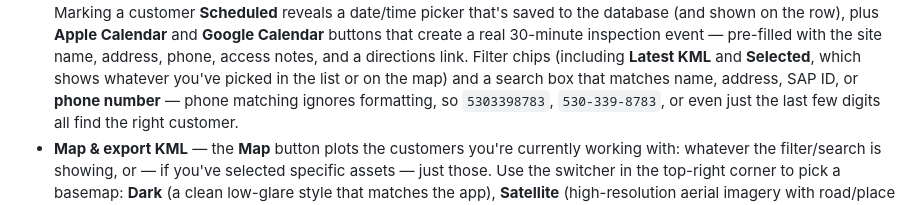
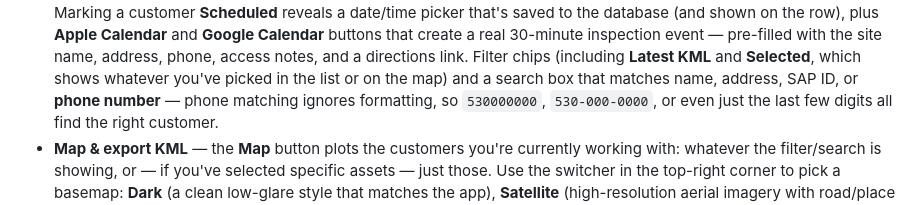
Before and after one commit to masterweeks/FieldKey, a Markdown page: README.md, the part around the change. GitHub-like rendering.

Commit message:
Fix phone number formatting examples
Correct phone number formatting examples in README.

```diff
--- a/README.md
+++ b/README.md
@@ -59,7 +59,7 @@ clearing the database all live in **Settings → Data** — see below.)
   and a directions link. Filter chips (including **Latest KML** and **Selected**,
   which shows whatever you've picked in the list or on the map) and a search box
   that matches name, address, SAP ID, or **phone number** — phone matching ignores
-  formatting, so `5303398783`, `530-339-8783`, or even just the last few digits
+  formatting, so `530000000`, `530-000-0000`, or even just the last few digits
   all find the right customer.
 - **Map & export KML** — the **Map** button plots the customers you're currently
   working with: whatever the filter/search is showing, or — if you've selected
```
